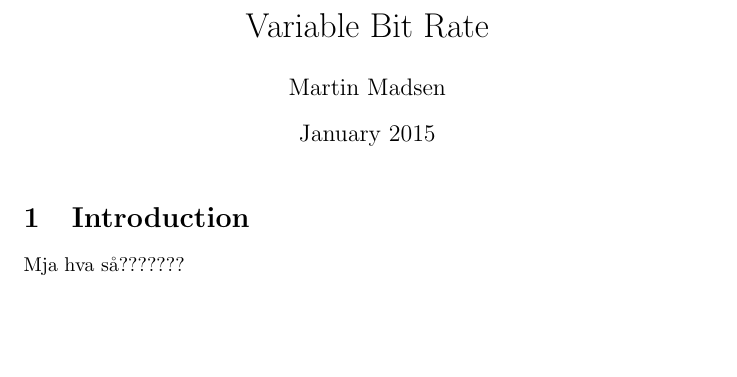
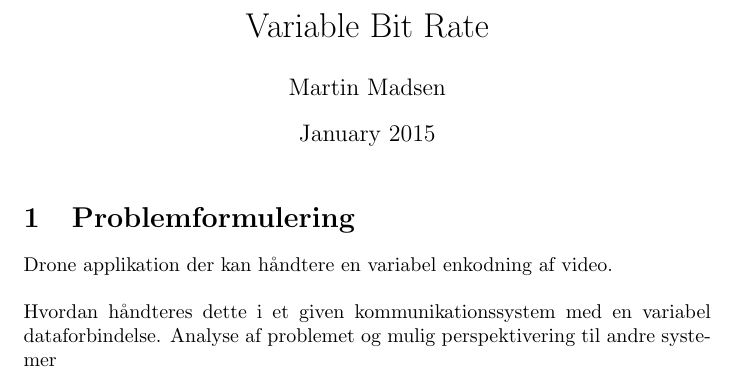
Before and after one commit to martinjlowm/34220_project_variable_bit_rate, a LaTeX document (main.tex): part of the page, cut so that both start at the same text, the shorter picture padded with empty space. Compiled offline with pdfLaTeX.

Commit message:
Updates from ShareLaTeX

```diff
--- a/main.tex
+++ b/main.tex
@@ -9,8 +9,14 @@
 
 \maketitle
 
-\section{Introduction}
-Mja hva så???????
+\section{Problemformulering}
+Drone applikation der kan håndtere en variabel enkodning af video.\\
+
+\noindent Hvordan håndteres dette i et given
+kommunikationssystem med en variabel dataforbindelse.
+Analyse af problemet og mulig perspektivering til andre systemer
+
+
 
 
 \end{document}
```
